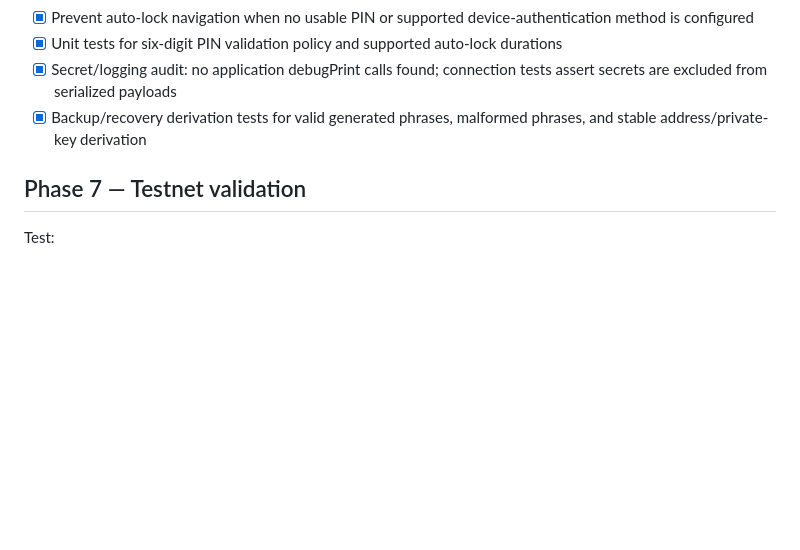
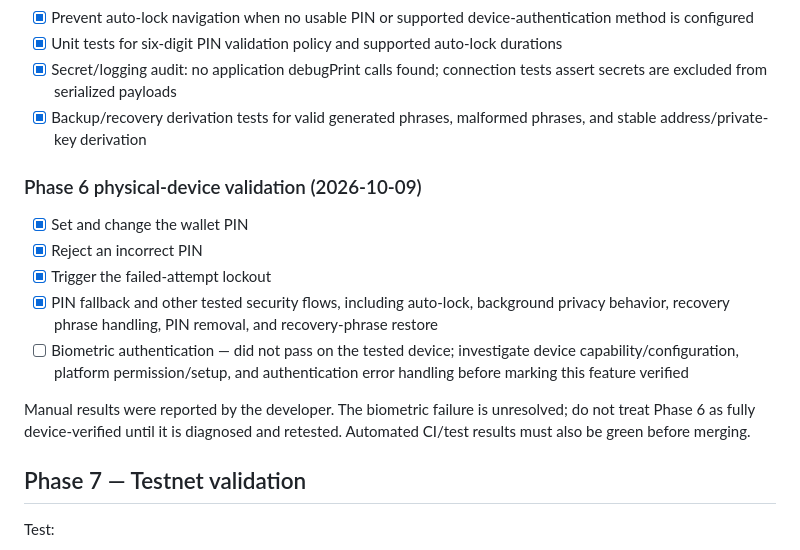
Before and after one commit to veerex758/Negosmint-, a Markdown page: docs/ROADMAP.md, the part around the change. Rendered like a GitHub page; blank space fills up the shorter version.

Commit message:
docs: record Phase 6 physical-device security results

```diff
--- a/docs/ROADMAP.md
+++ b/docs/ROADMAP.md
@@ -66,6 +66,15 @@ Implementation note: ERC-20 metadata is untrusted contract-provided data. Tokens
 - [x] Secret/logging audit: no application debugPrint calls found; connection tests assert secrets are excluded from serialized payloads
 - [x] Backup/recovery derivation tests for valid generated phrases, malformed phrases, and stable address/private-key derivation
 
+### Phase 6 physical-device validation (2026-10-09)
+- [x] Set and change the wallet PIN
+- [x] Reject an incorrect PIN
+- [x] Trigger the failed-attempt lockout
+- [x] PIN fallback and other tested security flows, including auto-lock, background privacy behavior, recovery phrase handling, PIN removal, and recovery-phrase restore
+- [ ] Biometric authentication — did not pass on the tested device; investigate device capability/configuration, platform permission/setup, and authentication error handling before marking this feature verified
+
+Manual results were reported by the developer. The biometric failure is unresolved; do not treat Phase 6 as fully device-verified until it is diagnosed and retested. Automated CI/test results must also be green before merging.
+
 ## Phase 7 — Testnet validation
 Test:
 - create
```
